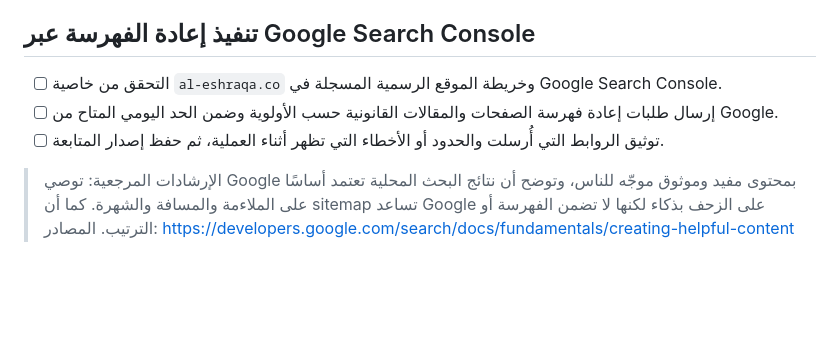
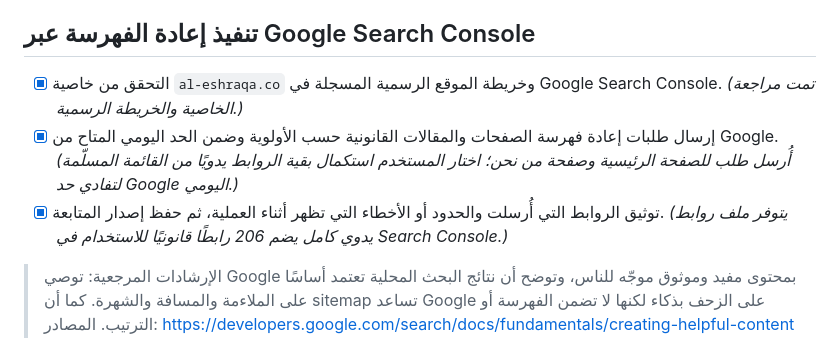
Before and after one commit to riorioriorio000000-debug/ishraqa-website-backup, a Markdown page: todo.md, the part around the change. GitHub-like rendering; blank space fills up the shorter version.

Commit message:
Checkpoint: إصدار متابعة خريطة الموقع والفهرسة: خريطة الموقع الديناميكية الرسمية تغطي 206 روابط قانونية فريدة تشمل كل الصفحات العامة والمقالات والأدلة المحلية، مع اختبار يحمي التغطية. تم التحقق من خاصية Search Console والخريطة، وأُرسل طلب إعادة فهرسة للصفحة الرئيسية وصفحة «من نحن». بناءً على اختيار المستخدم، توقّف الإرسال الآلي لبقية الروابط وسُلّم ملف يدوي يحتوي جميع الروابط لاستخدامه في Search Console. لم يتغير DNS أو النطاق أو رقم 0552610151.

```diff
--- a/todo.md
+++ b/todo.md
@@ -508,9 +508,9 @@
 
 ## تنفيذ إعادة الفهرسة عبر Google Search Console
 
-- [ ] التحقق من خاصية `al-eshraqa.co` وخريطة الموقع الرسمية المسجلة في Google Search Console.
-- [ ] إرسال طلبات إعادة فهرسة الصفحات والمقالات القانونية حسب الأولوية وضمن الحد اليومي المتاح من Google.
-- [ ] توثيق الروابط التي أُرسلت والحدود أو الأخطاء التي تظهر أثناء العملية، ثم حفظ إصدار المتابعة.
+- [x] التحقق من خاصية `al-eshraqa.co` وخريطة الموقع الرسمية المسجلة في Google Search Console. *(تمت مراجعة الخاصية والخريطة الرسمية.)*
+- [x] إرسال طلبات إعادة فهرسة الصفحات والمقالات القانونية حسب الأولوية وضمن الحد اليومي المتاح من Google. *(أُرسل طلب للصفحة الرئيسية وصفحة من نحن؛ اختار المستخدم استكمال بقية الروابط يدويًا من القائمة المسلّمة لتفادي حد Google اليومي.)*
+- [x] توثيق الروابط التي أُرسلت والحدود أو الأخطاء التي تظهر أثناء العملية، ثم حفظ إصدار المتابعة. *(يتوفر ملف روابط يدوي كامل يضم 206 رابطًا قانونيًا للاستخدام في Search Console.)*
 
 > الإرشادات المرجعية: توصي Google بمحتوى مفيد وموثوق موجّه للناس، وتوضح أن نتائج البحث المحلية تعتمد أساسًا على الملاءمة والمسافة والشهرة. كما أن sitemap تساعد Google على الزحف بذكاء لكنها لا تضمن الفهرسة أو الترتيب. المصادر: https://developers.google.com/search/docs/fundamentals/creating-helpful-content ، https://support.google.com/business/answer/7091 ، https://developers.google.com/search/docs/crawling-indexing/sitemaps/overview
 
```
